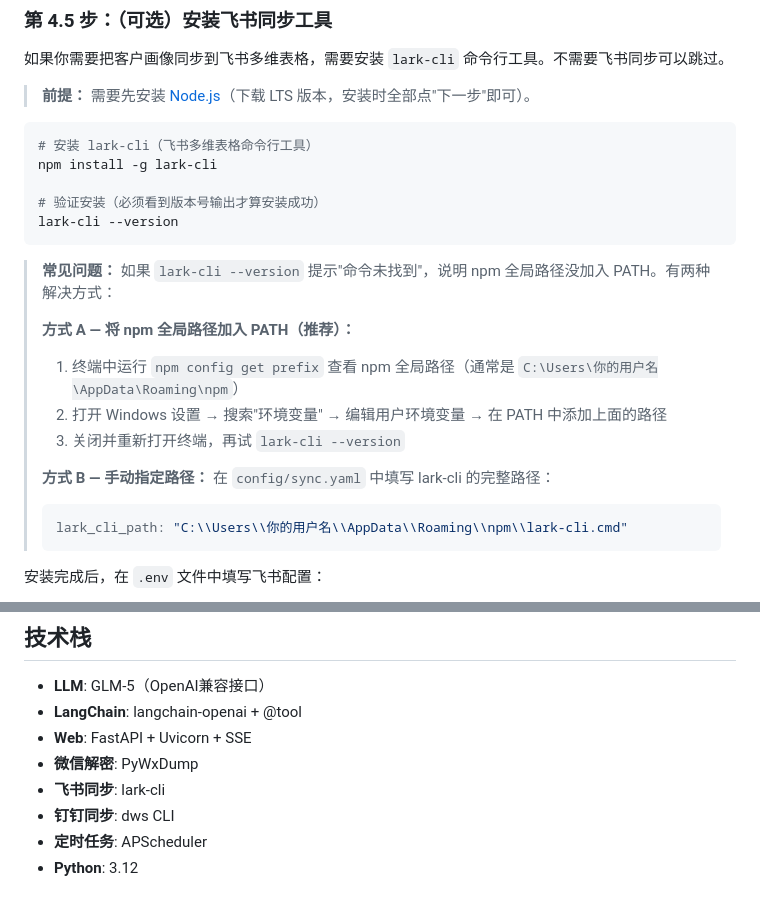
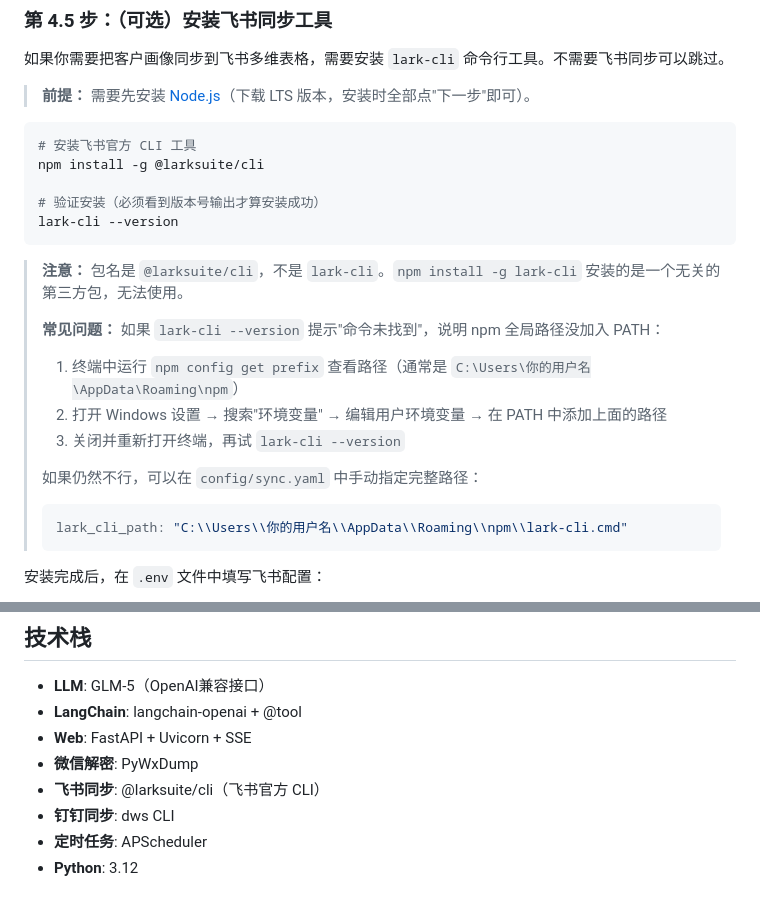
Before and after one commit to KeaiPandas/realty-agent, a Markdown page: README.md, 2 parts joined by grey strips. GitHub-like rendering.

Commit message:
Fix Feishu CLI install command to use official @larksuite/cli
The previous `npm install -g lark-cli` installed a broken third-party package.
Updated to the official `npm install -g @larksuite/cli` with clearer docs.

````diff
--- a/README.md
+++ b/README.md
@@ -155,22 +155,21 @@ WECHAT_DATA_DIR=C:\Users\你的用户名\Documents\WeChat Files\wxid_xxxxx
 > **前提：** 需要先安装 [Node.js](https://nodejs.org/)（下载 LTS 版本，安装时全部点"下一步"即可）。
 
 ```bash
-# 安装 lark-cli（飞书多维表格命令行工具）
-npm install -g lark-cli
+# 安装飞书官方 CLI 工具
+npm install -g @larksuite/cli
 
 # 验证安装（必须看到版本号输出才算安装成功）
 lark-cli --version
 ```
 
-> **常见问题：** 如果 `lark-cli --version` 提示"命令未找到"，说明 npm 全局路径没加入 PATH。有两种解决方式：
+> **注意：** 包名是 `@larksuite/cli`，不是 `lark-cli`。`npm install -g lark-cli` 安装的是一个无关的第三方包，无法使用。
 >
-> **方式 A — 将 npm 全局路径加入 PATH（推荐）：**
-> 1. 终端中运行 `npm config get prefix` 查看 npm 全局路径（通常是 `C:\Users\你的用户名\AppData\Roaming\npm`）
+> **常见问题：** 如果 `lark-cli --version` 提示"命令未找到"，说明 npm 全局路径没加入 PATH：
+> 1. 终端中运行 `npm config get prefix` 查看路径（通常是 `C:\Users\你的用户名\AppData\Roaming\npm`）
 > 2. 打开 Windows 设置 → 搜索"环境变量" → 编辑用户环境变量 → 在 PATH 中添加上面的路径
 > 3. 关闭并重新打开终端，再试 `lark-cli --version`
 >
-> **方式 B — 手动指定路径：**
-> 在 `config/sync.yaml` 中填写 lark-cli 的完整路径：
+> 如果仍然不行，可以在 `config/sync.yaml` 中手动指定完整路径：
 > ```yaml
 > lark_cli_path: "C:\\Users\\你的用户名\\AppData\\Roaming\\npm\\lark-cli.cmd"
 > ```
@@ -341,7 +340,7 @@ python main.py --parse-file <chat.txt>
 - **LangChain**: langchain-openai + @tool
 - **Web**: FastAPI + Uvicorn + SSE
 - **微信解密**: PyWxDump
-- **飞书同步**: lark-cli
+- **飞书同步**: @larksuite/cli（飞书官方 CLI）
 - **钉钉同步**: dws CLI
 - **定时任务**: APScheduler
 - **Python**: 3.12
````
